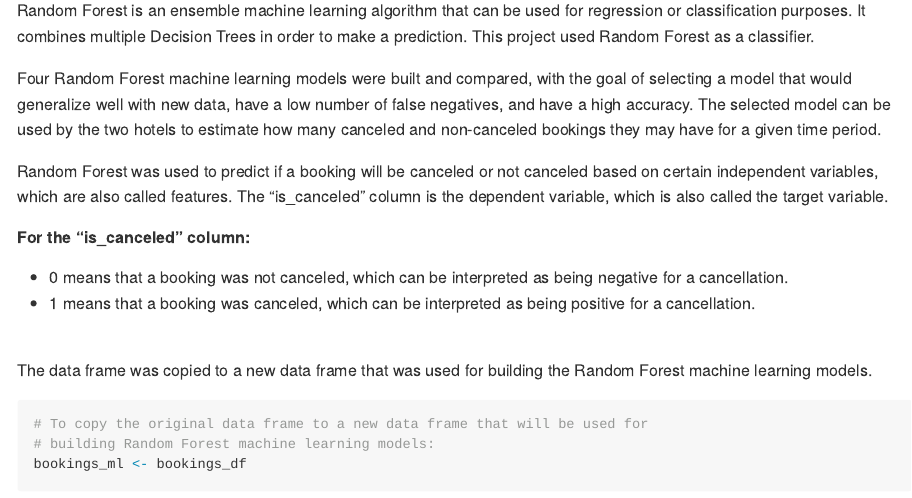
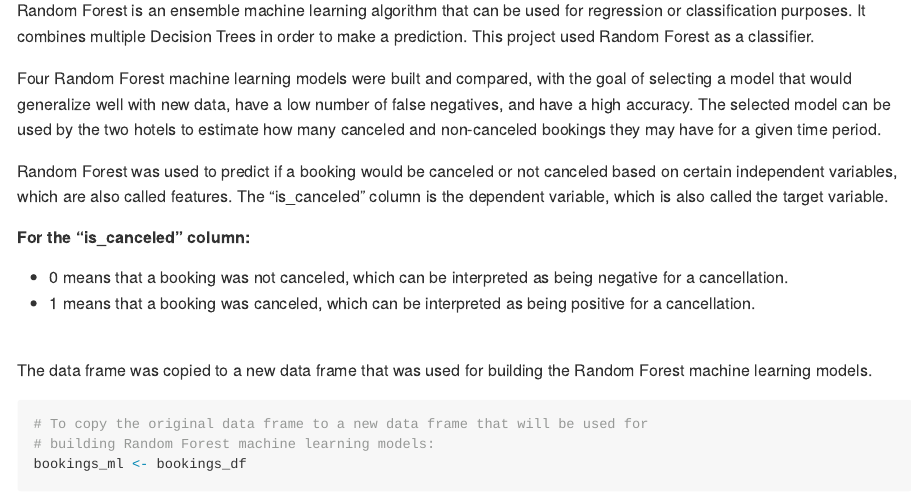
Before and after one commit to eric5412/Business-Analysis-of-Hotel-Bookings, an R Markdown document (Analysis of Hotel Bookings.Rmd): the page in a window 1100 px wide, from 12370 px down. Rendered offline with R 4.5, knitr and Pandoc, with nearby package versions; some code elsewhere in the file could not run offline; long lines of code are wrapped.

Commit message:
Update Analysis of Hotel Bookings.Rmd

```diff
--- a/Analysis of Hotel Bookings.Rmd
+++ b/Analysis of Hotel Bookings.Rmd
@@ -555,7 +555,7 @@ order to make a prediction. This project used Random Forest as a classifier.
 
 Four Random Forest machine learning models were built and compared, with the goal of selecting a model that would generalize well with new data, have a low number of false negatives, and have a high accuracy. The selected model can be used by the two hotels to estimate how many canceled and non-canceled bookings they may have for a given time period.
 
-Random Forest was used to predict if a booking will be canceled or not canceled based on certain independent variables, which are also called features. The "is_canceled" column is the dependent variable, which is also called the target variable.
+Random Forest was used to predict if a booking would be canceled or not canceled based on certain independent variables, which are also called features. The "is_canceled" column is the dependent variable, which is also called the target variable.
 
 ##### For the "is_canceled" column:
 * 0 means that a booking was not canceled, which can be interpreted as being negative for a cancellation.
```
